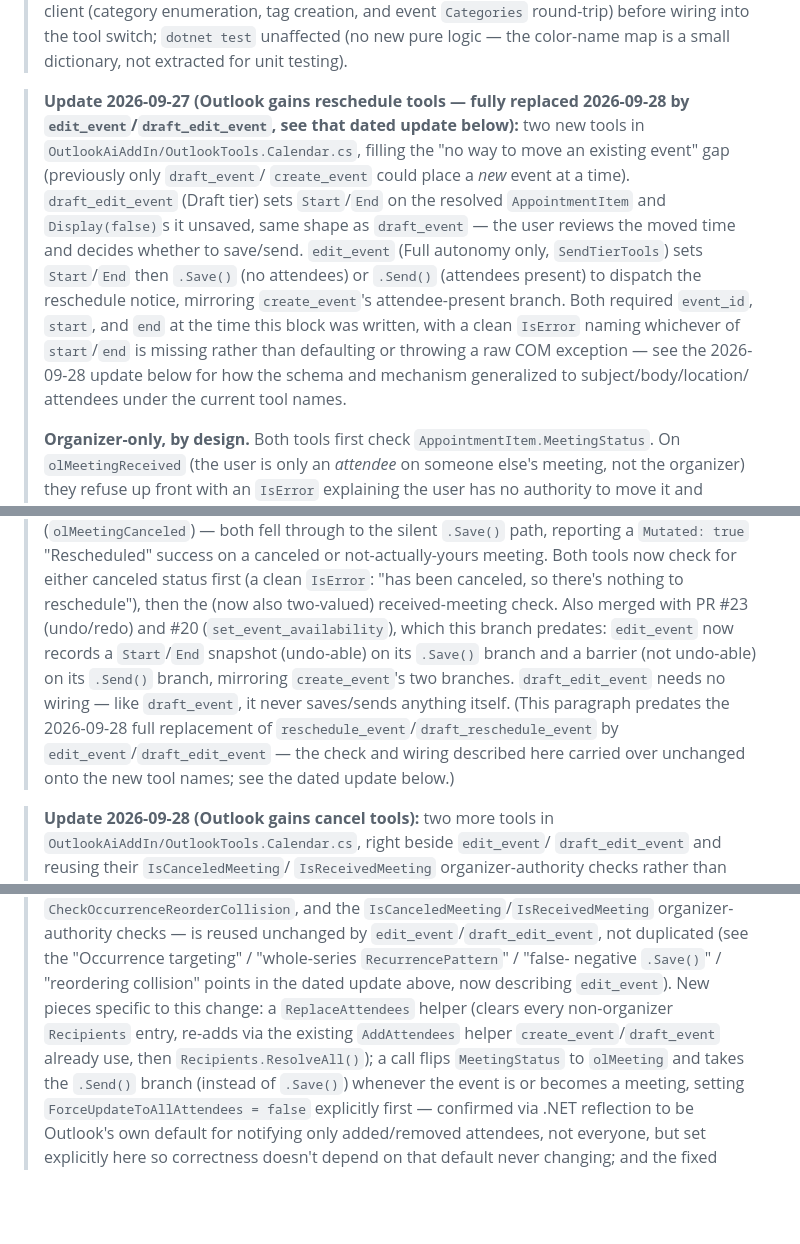
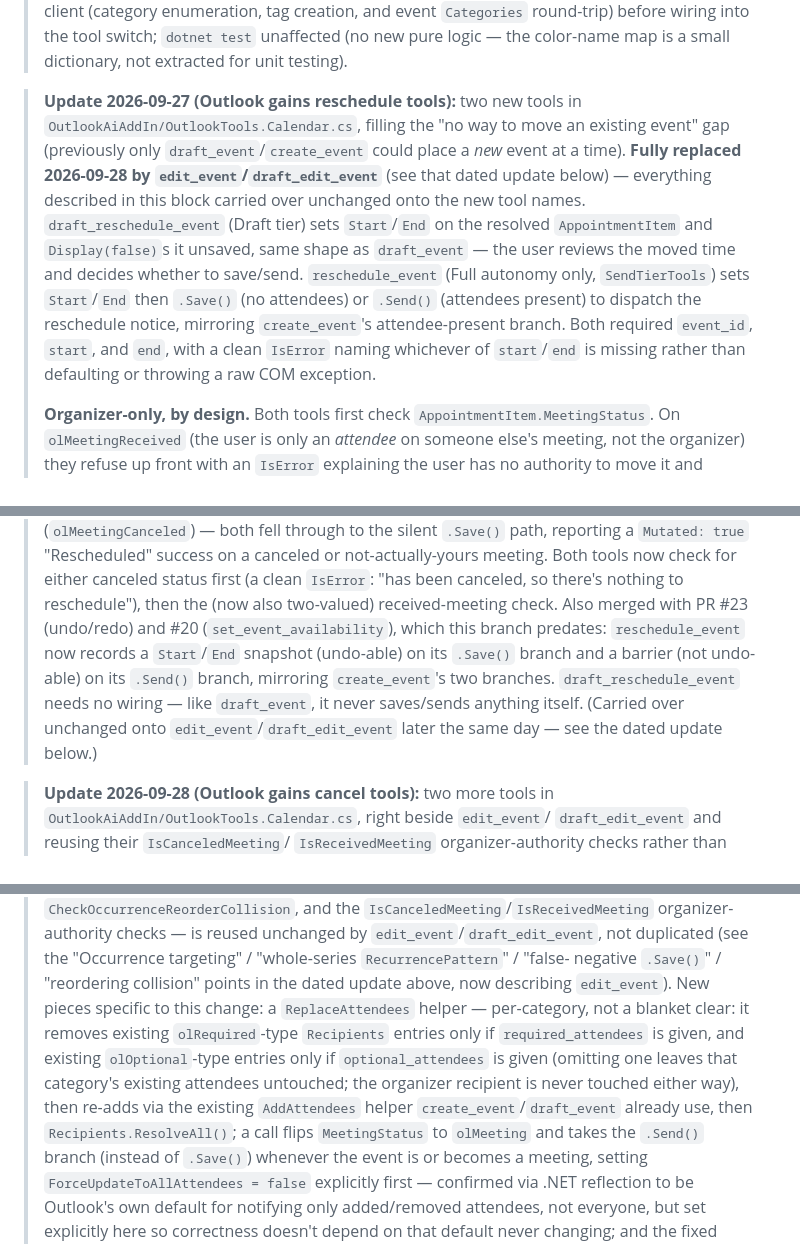
Before and after one commit to ItayElizur/opendocs, a Markdown page: docs/ai-tool-surface.md, 3 parts joined by grey strips. GitHub-like rendering; blank space fills up the shorter version.

Commit message:
docs(outlook): fix historical accuracy and ReplaceAttendees description in edit_event docs
Code review on 94550b4 found two accuracy issues:
- The 2026-09-27 "gains reschedule tools" block's body had been rewritten
  to say edit_event/draft_edit_event throughout, implying those names
  existed a day before they did. Restored reschedule_event/
  draft_reschedule_event as the historical subject, with a single
  "fully replaced 2026-09-28" pointer near the top instead.
- ReplaceAttendees was described as clearing every non-organizer
  recipient (the design spec's simplified pseudocode), but the shipped
  helper only clears/replaces the required-attendee category when
  required_attendees is given and/or the optional-attendee category
  when optional_attendees is given - omitting one leaves that category
  untouched. Corrected in the dated update block, the edit_event row,
  and the draft_edit_event row.

Co-Authored-By: Claude Sonnet 5 <noreply@anthropic.com>

```diff
--- a/docs/ai-tool-surface.md
+++ b/docs/ai-tool-surface.md
@@ -244,22 +244,21 @@ section (added 2026-08-27) has no genoffice counterpart and mirrors
 > wiring into the tool switch; `dotnet test` unaffected (no new pure logic —
 > the color-name map is a small dictionary, not extracted for unit testing).
 
-> **Update 2026-09-27 (Outlook gains reschedule tools — fully replaced
-> 2026-09-28 by `edit_event`/`draft_edit_event`, see that dated update below):**
-> two new tools in `OutlookAiAddIn/OutlookTools.Calendar.cs`, filling the "no
-> way to move an existing event" gap (previously only `draft_event`/
-> `create_event` could place a *new* event at a time). `draft_edit_event`
-> (Draft tier) sets `Start`/`End` on the resolved `AppointmentItem` and
-> `Display(false)`s it unsaved, same shape as `draft_event` — the user
-> reviews the moved time and decides whether to save/send. `edit_event` (Full
-> autonomy only, `SendTierTools`) sets `Start`/`End` then `.Save()` (no
-> attendees) or `.Send()` (attendees present) to dispatch the reschedule
-> notice, mirroring `create_event`'s attendee-present branch. Both required
-> `event_id`, `start`, and `end` at the time this block was written, with a
-> clean `IsError` naming whichever of `start`/`end` is missing rather than
-> defaulting or throwing a raw COM exception — see the 2026-09-28 update below
-> for how the schema and mechanism generalized to subject/body/location/
-> attendees under the current tool names.
+> **Update 2026-09-27 (Outlook gains reschedule tools):** two new tools in
+> `OutlookAiAddIn/OutlookTools.Calendar.cs`, filling the "no way to move an
+> existing event" gap (previously only `draft_event`/`create_event` could
+> place a *new* event at a time). **Fully replaced 2026-09-28 by
+> `edit_event`/`draft_edit_event`** (see that dated update below) — everything
+> described in this block carried over unchanged onto the new tool names.
+> `draft_reschedule_event` (Draft tier) sets `Start`/`End` on the resolved
+> `AppointmentItem` and `Display(false)`s it unsaved, same shape as
+> `draft_event` — the user reviews the moved time and decides whether to
+> save/send. `reschedule_event` (Full autonomy only, `SendTierTools`) sets
+> `Start`/`End` then `.Save()` (no attendees) or `.Send()` (attendees present)
+> to dispatch the reschedule notice, mirroring `create_event`'s
+> attendee-present branch. Both required `event_id`, `start`, and `end`, with
+> a clean `IsError` naming whichever of `start`/`end` is missing rather than
+> defaulting or throwing a raw COM exception.
 >
 > **Organizer-only, by design.** Both tools first check
 > `AppointmentItem.MeetingStatus`. On `olMeetingReceived` (the user is only an
@@ -297,14 +296,13 @@ section (added 2026-08-27) has no genoffice counterpart and mirrors
 > either canceled status first (a clean `IsError`: "has been canceled, so
 > there's nothing to reschedule"), then the (now also two-valued)
 > received-meeting check. Also merged with PR #23 (undo/redo) and #20
-> (`set_event_availability`), which this branch predates: `edit_event`
+> (`set_event_availability`), which this branch predates: `reschedule_event`
 > now records a `Start`/`End` snapshot (undo-able) on its `.Save()` branch and
 > a barrier (not undo-able) on its `.Send()` branch, mirroring `create_event`'s
-> two branches. `draft_edit_event` needs no wiring — like `draft_event`,
-> it never saves/sends anything itself. (This paragraph predates the
-> 2026-09-28 full replacement of `reschedule_event`/`draft_reschedule_event`
-> by `edit_event`/`draft_edit_event` — the check and wiring described here
-> carried over unchanged onto the new tool names; see the dated update below.)
+> two branches. `draft_reschedule_event` needs no wiring — like `draft_event`,
+> it never saves/sends anything itself. (Carried over unchanged onto
+> `edit_event`/`draft_edit_event` later the same day — see the dated update
+> below.)
 
 > **Update 2026-09-28 (Outlook gains cancel tools):** two more tools in
 > `OutlookAiAddIn/OutlookTools.Calendar.cs`, right beside `edit_event`/
@@ -698,9 +696,13 @@ section (added 2026-08-27) has no genoffice counterpart and mirrors
 > the "Occurrence targeting" / "whole-series `RecurrencePattern`" / "false-
 > negative `.Save()`" / "reordering collision" points in the dated update
 > above, now describing `edit_event`). New pieces specific to this change:
-> a `ReplaceAttendees` helper (clears every non-organizer `Recipients` entry,
-> re-adds via the existing `AddAttendees` helper `create_event`/`draft_event`
-> already use, then `Recipients.ResolveAll()`); a call flips `MeetingStatus`
+> a `ReplaceAttendees` helper — per-category, not a blanket clear: it removes
+> existing `olRequired`-type `Recipients` entries only if `required_attendees`
+> is given, and existing `olOptional`-type entries only if `optional_attendees`
+> is given (omitting one leaves that category's existing attendees untouched;
+> the organizer recipient is never touched either way), then re-adds via the
+> existing `AddAttendees` helper `create_event`/`draft_event` already use, then
+> `Recipients.ResolveAll()`; a call flips `MeetingStatus`
 > to `olMeeting` and takes the `.Send()` branch (instead of `.Save()`) whenever
 > the event is or becomes a meeting, setting `ForceUpdateToAllAttendees = false`
 > explicitly first — confirmed via .NET reflection to be Outlook's own default
```
Also changed, not shown: other parts of docs/ai-tool-surface.md (+2 -2 lines).
